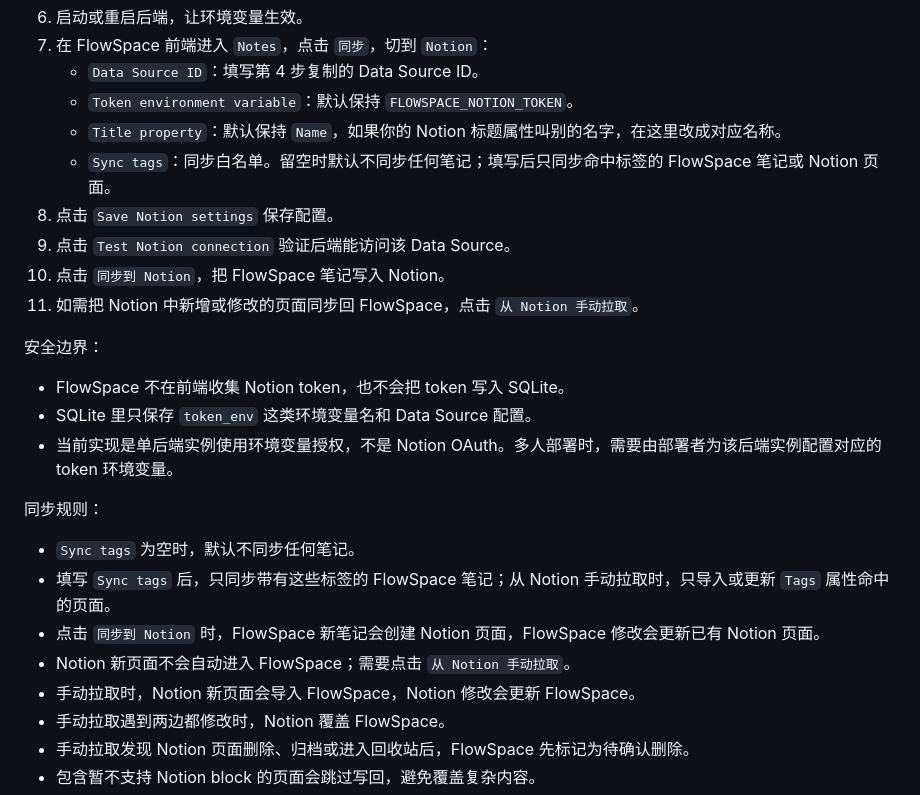
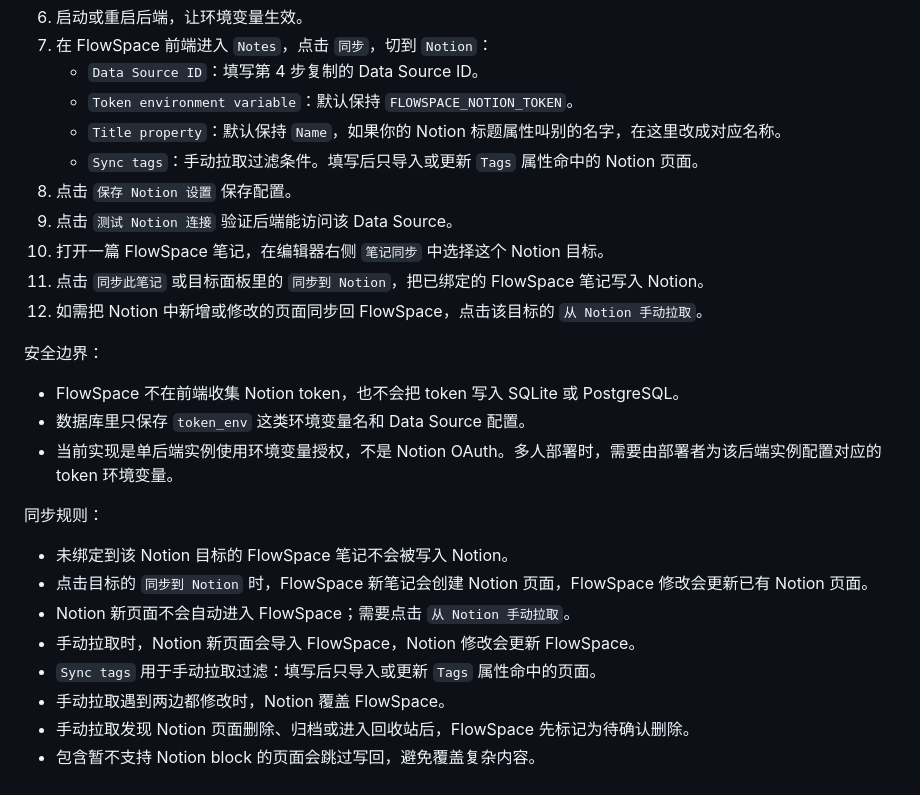
Before and after one commit to hujinrun-github/all_note, a Markdown page: README.md, the part around one of its changes. GitHub-like rendering.

```diff
--- a/README.md
+++ b/README.md
@@ -220,25 +232,26 @@ $env:FLOWSPACE_NOTION_TOKEN = "secret_xxx"
    - `Data Source ID`：填写第 4 步复制的 Data Source ID。
    - `Token environment variable`：默认保持 `FLOWSPACE_NOTION_TOKEN`。
    - `Title property`：默认保持 `Name`，如果你的 Notion 标题属性叫别的名字，在这里改成对应名称。
-   - `Sync tags`：同步白名单。留空时默认不同步任何笔记；填写后只同步命中标签的 FlowSpace 笔记或 Notion 页面。
-8. 点击 `Save Notion settings` 保存配置。
-9. 点击 `Test Notion connection` 验证后端能访问该 Data Source。
-10. 点击 `同步到 Notion`，把 FlowSpace 笔记写入 Notion。
-11. 如需把 Notion 中新增或修改的页面同步回 FlowSpace，点击 `从 Notion 手动拉取`。
+   - `Sync tags`：手动拉取过滤条件。填写后只导入或更新 `Tags` 属性命中的 Notion 页面。
+8. 点击 `保存 Notion 设置` 保存配置。
+9. 点击 `测试 Notion 连接` 验证后端能访问该 Data Source。
+10. 打开一篇 FlowSpace 笔记，在编辑器右侧 `笔记同步` 中选择这个 Notion 目标。
+11. 点击 `同步此笔记` 或目标面板里的 `同步到 Notion`，把已绑定的 FlowSpace 笔记写入 Notion。
+12. 如需把 Notion 中新增或修改的页面同步回 FlowSpace，点击该目标的 `从 Notion 手动拉取`。
 
 安全边界：
 
-- FlowSpace 不在前端收集 Notion token，也不会把 token 写入 SQLite。
-- SQLite 里只保存 `token_env` 这类环境变量名和 Data Source 配置。
+- FlowSpace 不在前端收集 Notion token，也不会把 token 写入 SQLite 或 PostgreSQL。
+- 数据库里只保存 `token_env` 这类环境变量名和 Data Source 配置。
 - 当前实现是单后端实例使用环境变量授权，不是 Notion OAuth。多人部署时，需要由部署者为该后端实例配置对应的 token 环境变量。
 
 同步规则：
 
-- `Sync tags` 为空时，默认不同步任何笔记。
-- 填写 `Sync tags` 后，只同步带有这些标签的 FlowSpace 笔记；从 Notion 手动拉取时，只导入或更新 `Tags` 属性命中的页面。
-- 点击 `同步到 Notion` 时，FlowSpace 新笔记会创建 Notion 页面，FlowSpace 修改会更新已有 Notion 页面。
+- 未绑定到该 Notion 目标的 FlowSpace 笔记不会被写入 Notion。
+- 点击目标的 `同步到 Notion` 时，FlowSpace 新笔记会创建 Notion 页面，FlowSpace 修改会更新已有 Notion 页面。
 - Notion 新页面不会自动进入 FlowSpace；需要点击 `从 Notion 手动拉取`。
 - 手动拉取时，Notion 新页面会导入 FlowSpace，Notion 修改会更新 FlowSpace。
+- `Sync tags` 用于手动拉取过滤：填写后只导入或更新 `Tags` 属性命中的页面。
 - 手动拉取遇到两边都修改时，Notion 覆盖 FlowSpace。
 - 手动拉取发现 Notion 页面删除、归档或进入回收站后，FlowSpace 先标记为待确认删除。
 - 包含暂不支持 Notion block 的页面会跳过写回，避免覆盖复杂内容。
```
Also changed, not shown: other parts of README.md (+19 -7 lines), docs/postgres-storage-design.md (+73 -2 lines).
